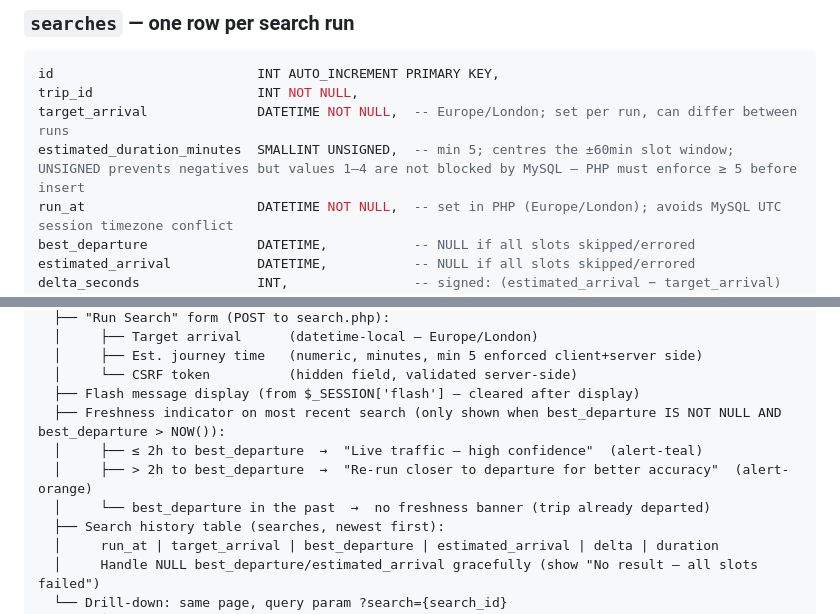
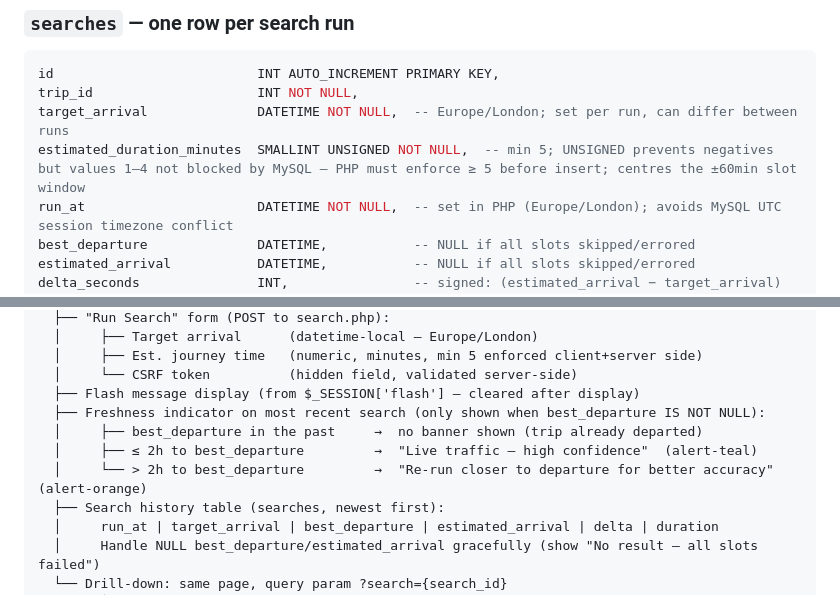
Before and after one commit to whizzsfe/Travel_ETA, a Markdown page: PLAN.md, 2 parts joined by grey strips. Rendered like a GitHub page.

Commit message:
Update estimated_duration_minutes to enforce NOT NULL constraint and refine freshness indicator logic

```diff
--- a/PLAN.md
+++ b/PLAN.md
@@ -166,7 +166,7 @@ FOREIGN KEY (trip_id) REFERENCES trips(id) ON DELETE CASCADE
 id                          INT AUTO_INCREMENT PRIMARY KEY,
 trip_id                     INT NOT NULL,
 target_arrival              DATETIME NOT NULL,  -- Europe/London; set per run, can differ between runs
-estimated_duration_minutes  SMALLINT UNSIGNED,  -- min 5; centres the ±60min slot window; UNSIGNED prevents negatives but values 1–4 are not blocked by MySQL — PHP must enforce ≥ 5 before insert
+estimated_duration_minutes  SMALLINT UNSIGNED NOT NULL,  -- min 5; UNSIGNED prevents negatives but values 1–4 not blocked by MySQL — PHP must enforce ≥ 5 before insert; centres the ±60min slot window
 run_at                      DATETIME NOT NULL,  -- set in PHP (Europe/London); avoids MySQL UTC session timezone conflict
 best_departure              DATETIME,           -- NULL if all slots skipped/errored
 estimated_arrival           DATETIME,           -- NULL if all slots skipped/errored
@@ -222,10 +222,10 @@ trip.php  (trip detail)
   │     ├── Est. journey time   (numeric, minutes, min 5 enforced client+server side)
   │     └── CSRF token          (hidden field, validated server-side)
   ├── Flash message display (from $_SESSION['flash'] — cleared after display)
-  ├── Freshness indicator on most recent search (only shown when best_departure IS NOT NULL AND best_departure > NOW()):
-  │     ├── ≤ 2h to best_departure  →  "Live traffic — high confidence"  (alert-teal)
-  │     ├── > 2h to best_departure  →  "Re-run closer to departure for better accuracy"  (alert-orange)
-  │     └── best_departure in the past  →  no freshness banner (trip already departed)
+  ├── Freshness indicator on most recent search (only shown when best_departure IS NOT NULL):
+  │     ├── best_departure in the past     →  no banner shown (trip already departed)
+  │     ├── ≤ 2h to best_departure         →  "Live traffic — high confidence"  (alert-teal)
+  │     └── > 2h to best_departure         →  "Re-run closer to departure for better accuracy"  (alert-orange)
   ├── Search history table (searches, newest first):
   │     run_at | target_arrival | best_departure | estimated_arrival | delta | duration
   │     Handle NULL best_departure/estimated_arrival gracefully (show "No result — all slots failed")
```
